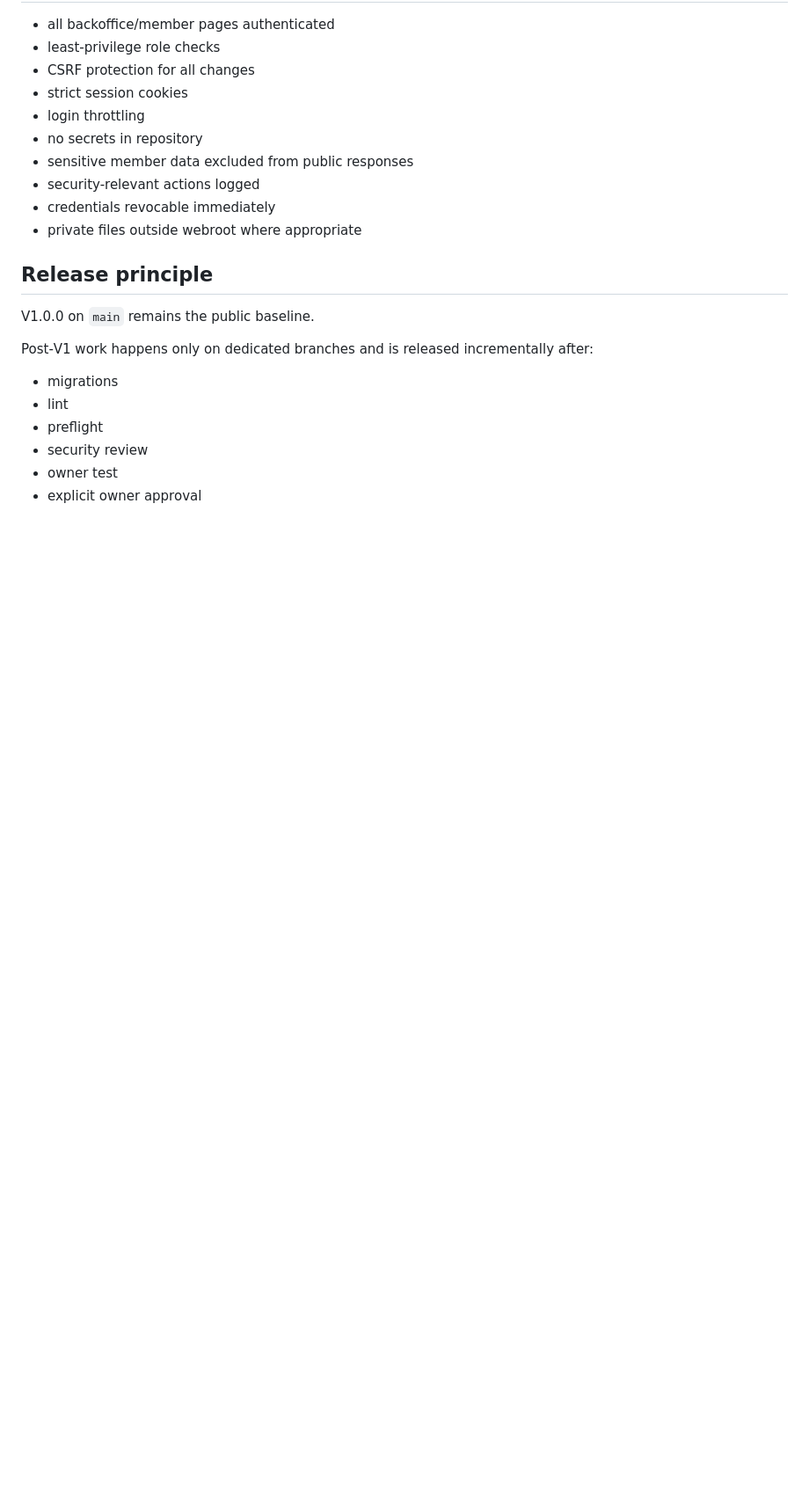
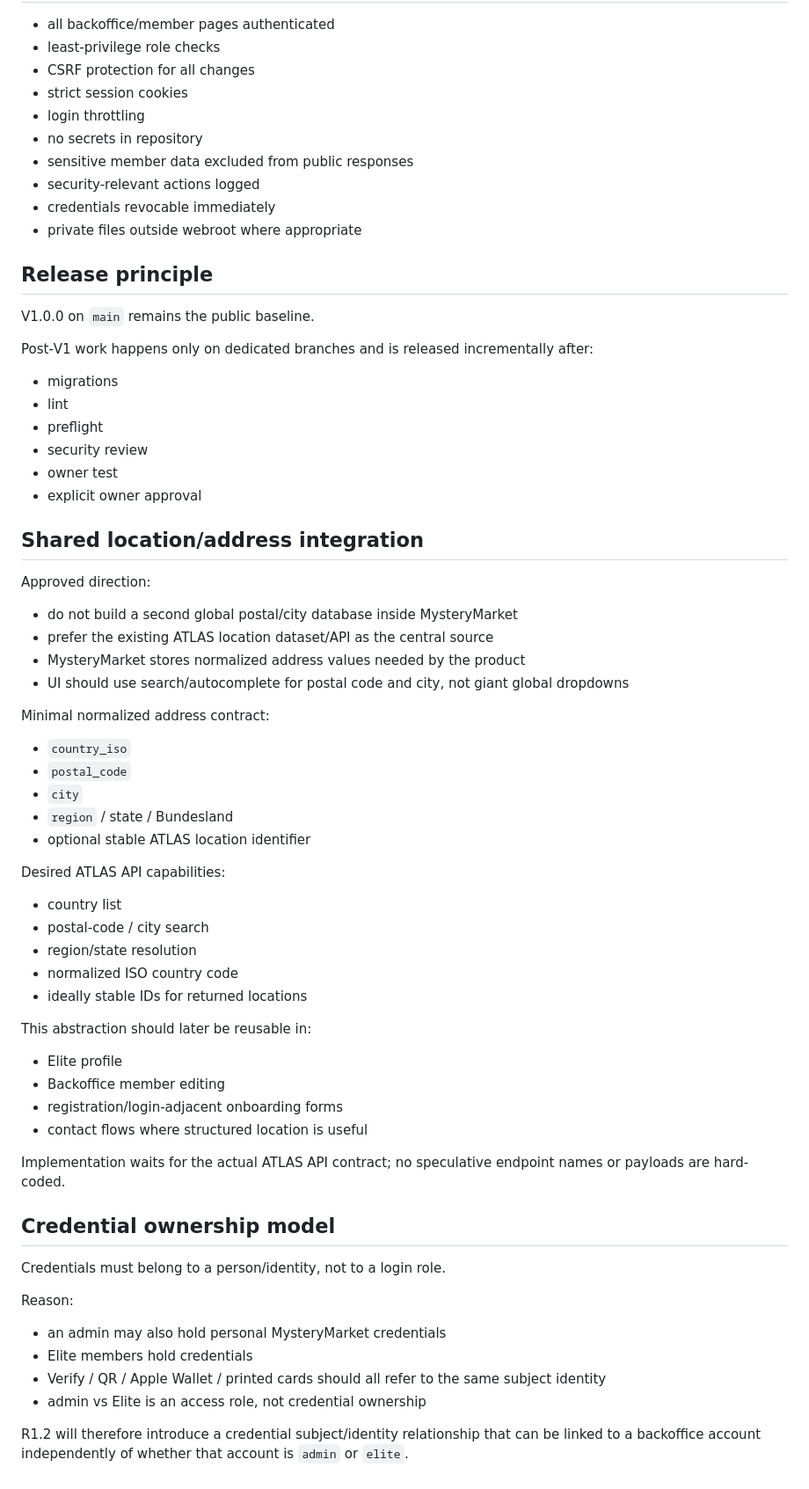
Before and after one commit to gitinsodema/mysterymarket.de, a Markdown page: docs/BACKOFFICE_ROADMAP.md, the part around the change. Shown at 88% size. Drawn GitHub-style; blank space fills up the shorter version.

Commit message:
docs: define ATLAS address and credential identity architecture

```diff
--- a/docs/BACKOFFICE_ROADMAP.md
+++ b/docs/BACKOFFICE_ROADMAP.md
@@ -244,3 +244,46 @@ Post‑V1 work happens only on dedicated branches and is released incrementally
 - security review
 - owner test
 - explicit owner approval
+
+
+## Shared location/address integration
+
+Approved direction:
+- do not build a second global postal/city database inside MysteryMarket
+- prefer the existing ATLAS location dataset/API as the central source
+- MysteryMarket stores normalized address values needed by the product
+- UI should use search/autocomplete for postal code and city, not giant global dropdowns
+
+Minimal normalized address contract:
+- `country_iso`
+- `postal_code`
+- `city`
+- `region` / state / Bundesland
+- optional stable ATLAS location identifier
+
+Desired ATLAS API capabilities:
+- country list
+- postal-code / city search
+- region/state resolution
+- normalized ISO country code
+- ideally stable IDs for returned locations
+
+This abstraction should later be reusable in:
+- Elite profile
+- Backoffice member editing
+- registration/login-adjacent onboarding forms
+- contact flows where structured location is useful
+
+Implementation waits for the actual ATLAS API contract; no speculative endpoint names or payloads are hard-coded.
+
+## Credential ownership model
+
+Credentials must belong to a person/identity, not to a login role.
+
+Reason:
+- an admin may also hold personal MysteryMarket credentials
+- Elite members hold credentials
+- Verify / QR / Apple Wallet / printed cards should all refer to the same subject identity
+- admin vs Elite is an access role, not credential ownership
+
+R1.2 will therefore introduce a credential subject/identity relationship that can be linked to a backoffice account independently of whether that account is `admin` or `elite`.
```
